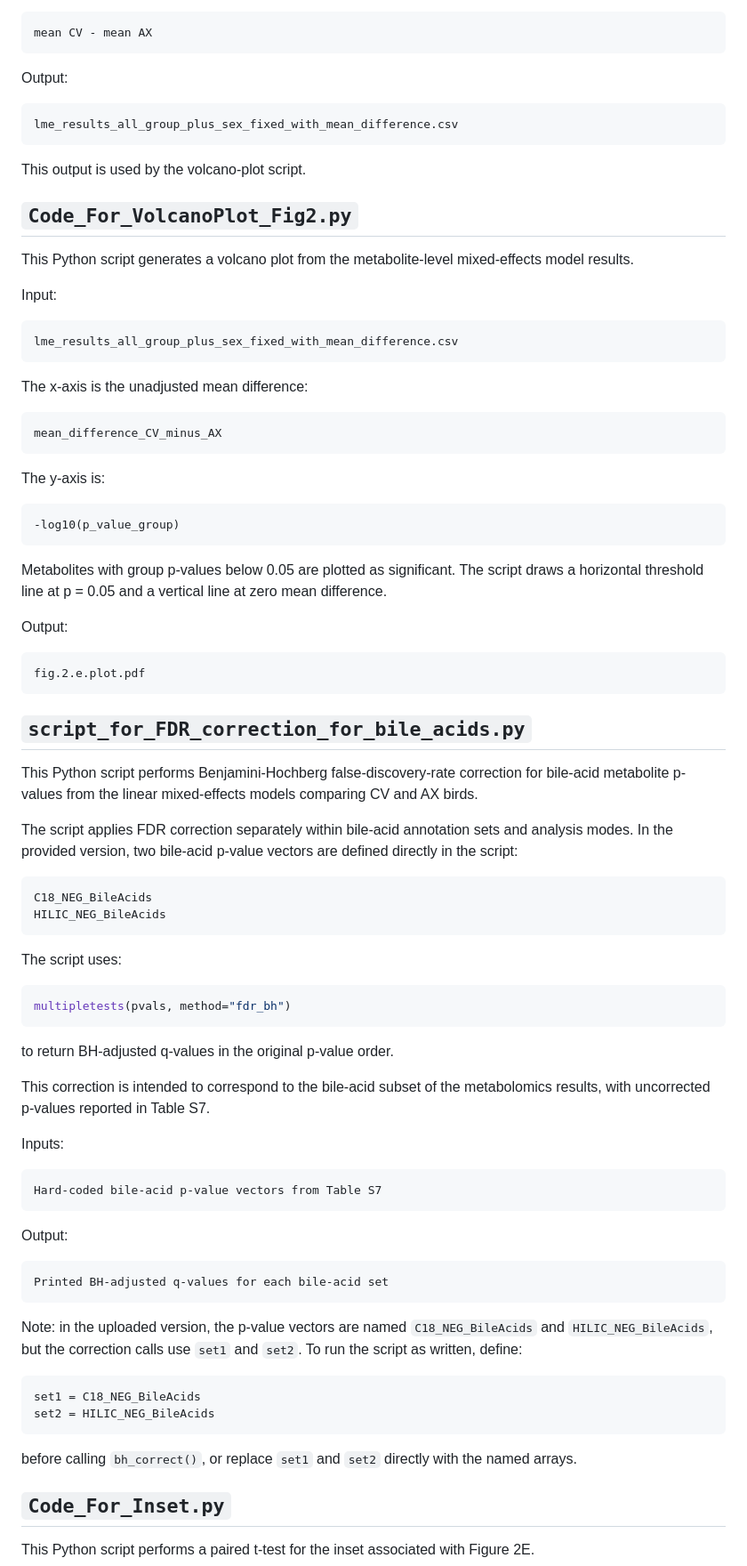
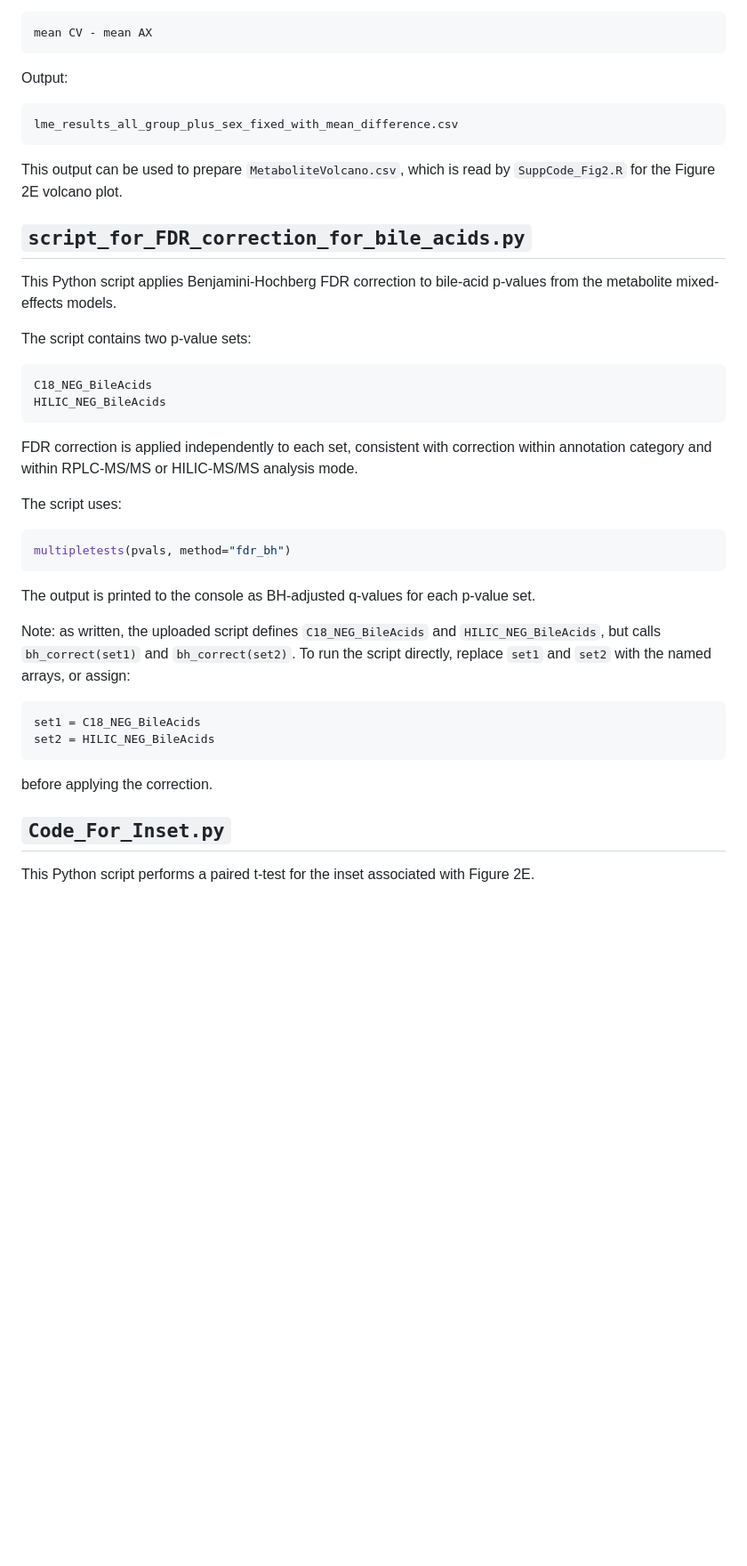
Before and after one commit to TrevellineLab/Gut-microbiota-promote-early-life-digestive-function-in-songbirds, a Markdown page: Figure_2/README.md, the part around one of its changes. Shown at 89% size. Rendered like a GitHub page; blank space fills up the shorter version.

````diff
--- a/Figure_2/README.md
+++ b/Figure_2/README.md
@@ -276,48 +279,20 @@ Output:
 lme_results_all_group_plus_sex_fixed_with_mean_difference.csv
 ```
 
-This output is used by the volcano-plot script.
-
-## `Code_For_VolcanoPlot_Fig2.py`
-
-This Python script generates a volcano plot from the metabolite-level mixed-effects model results.
-
-Input:
-
-```text
-lme_results_all_group_plus_sex_fixed_with_mean_difference.csv
-```
-
-The x-axis is the unadjusted mean difference:
-
-```text
-mean_difference_CV_minus_AX
-```
-
-The y-axis is:
-
-```text
--log10(p_value_group)
-```
-
-Metabolites with group p-values below 0.05 are plotted as significant. The script draws a horizontal threshold line at p = 0.05 and a vertical line at zero mean difference.
-
-Output:
-
-```text
-fig.2.e.plot.pdf
-```
+This output can be used to prepare `MetaboliteVolcano.csv`, which is read by `SuppCode_Fig2.R` for the Figure 2E volcano plot.
 
 ## `script_for_FDR_correction_for_bile_acids.py`
 
-This Python script performs Benjamini-Hochberg false-discovery-rate correction for bile-acid metabolite p-values from the linear mixed-effects models comparing CV and AX birds.
+This Python script applies Benjamini-Hochberg FDR correction to bile-acid p-values from the metabolite mixed-effects models.
 
-The script applies FDR correction separately within bile-acid annotation sets and analysis modes. In the provided version, two bile-acid p-value vectors are defined directly in the script:
+The script contains two p-value sets:
 
 ```text
 C18_NEG_BileAcids
 HILIC_NEG_BileAcids
 ```
+
+FDR correction is applied independently to each set, consistent with correction within annotation category and within RPLC-MS/MS or HILIC-MS/MS analysis mode.
 
 The script uses:
 
@@ -325,30 +300,16 @@ The script uses:
 multipletests(pvals, method="fdr_bh")
 ```
 
-to return BH-adjusted q-values in the original p-value order.
+The output is printed to the console as BH-adjusted q-values for each p-value set.
 
-This correction is intended to correspond to the bile-acid subset of the metabolomics results, with uncorrected p-values reported in Table S7.
-
-Inputs:
-
-```text
-Hard-coded bile-acid p-value vectors from Table S7
-```
-
-Output:
-
-```text
-Printed BH-adjusted q-values for each bile-acid set
-```
-
-Note: in the uploaded version, the p-value vectors are named `C18_NEG_BileAcids` and `HILIC_NEG_BileAcids`, but the correction calls use `set1` and `set2`. To run the script as written, define:
+Note: as written, the uploaded script defines `C18_NEG_BileAcids` and `HILIC_NEG_BileAcids`, but calls `bh_correct(set1)` and `bh_correct(set2)`. To run the script directly, replace `set1` and `set2` with the named arrays, or assign:
 
 ```python
 set1 = C18_NEG_BileAcids
 set2 = HILIC_NEG_BileAcids
 ```
 
-before calling `bh_correct()`, or replace `set1` and `set2` directly with the named arrays.
+before applying the correction.
 
 ## `Code_For_Inset.py`
 
````
Also changed, not shown: other parts of Figure_2/README.md (+27 -25 lines).
